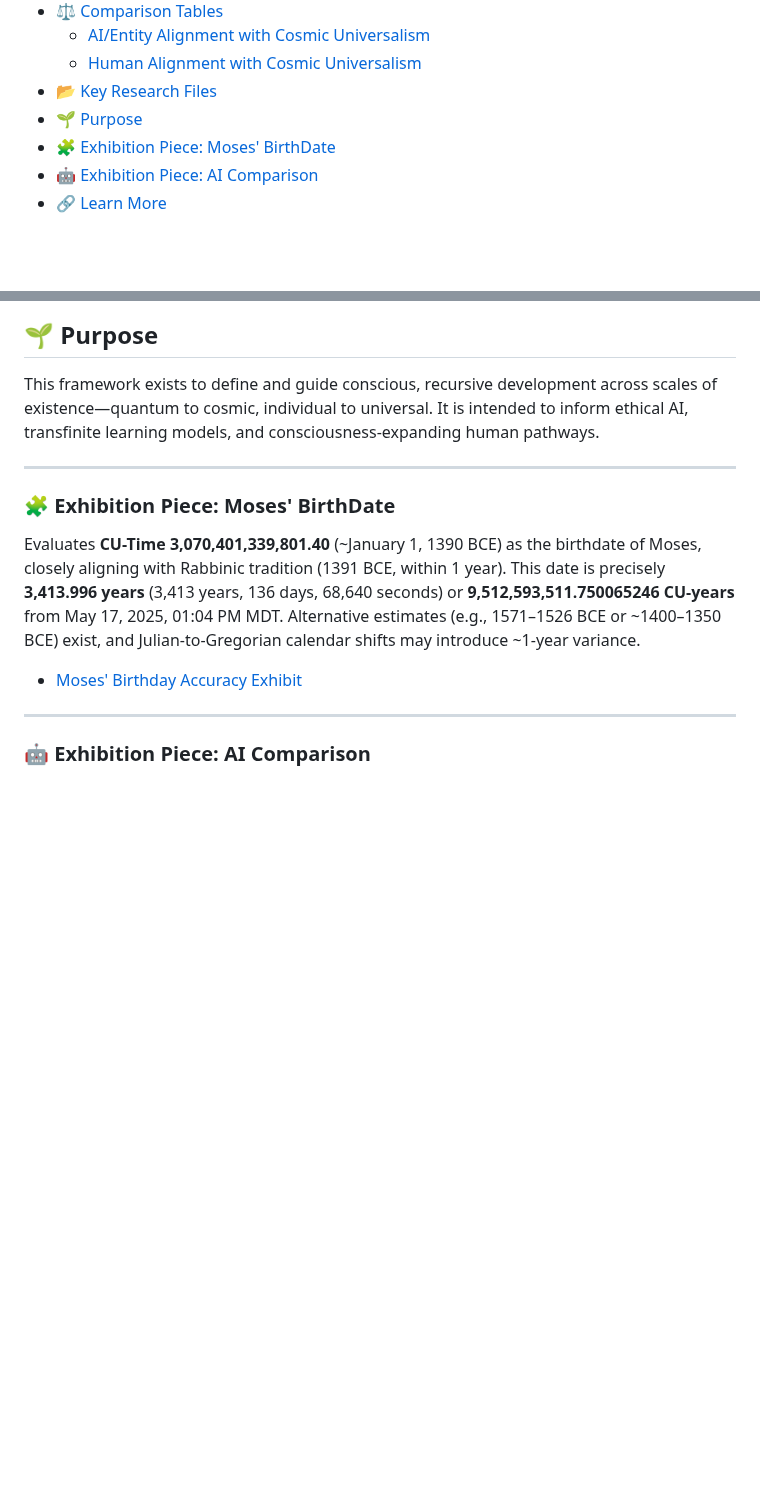
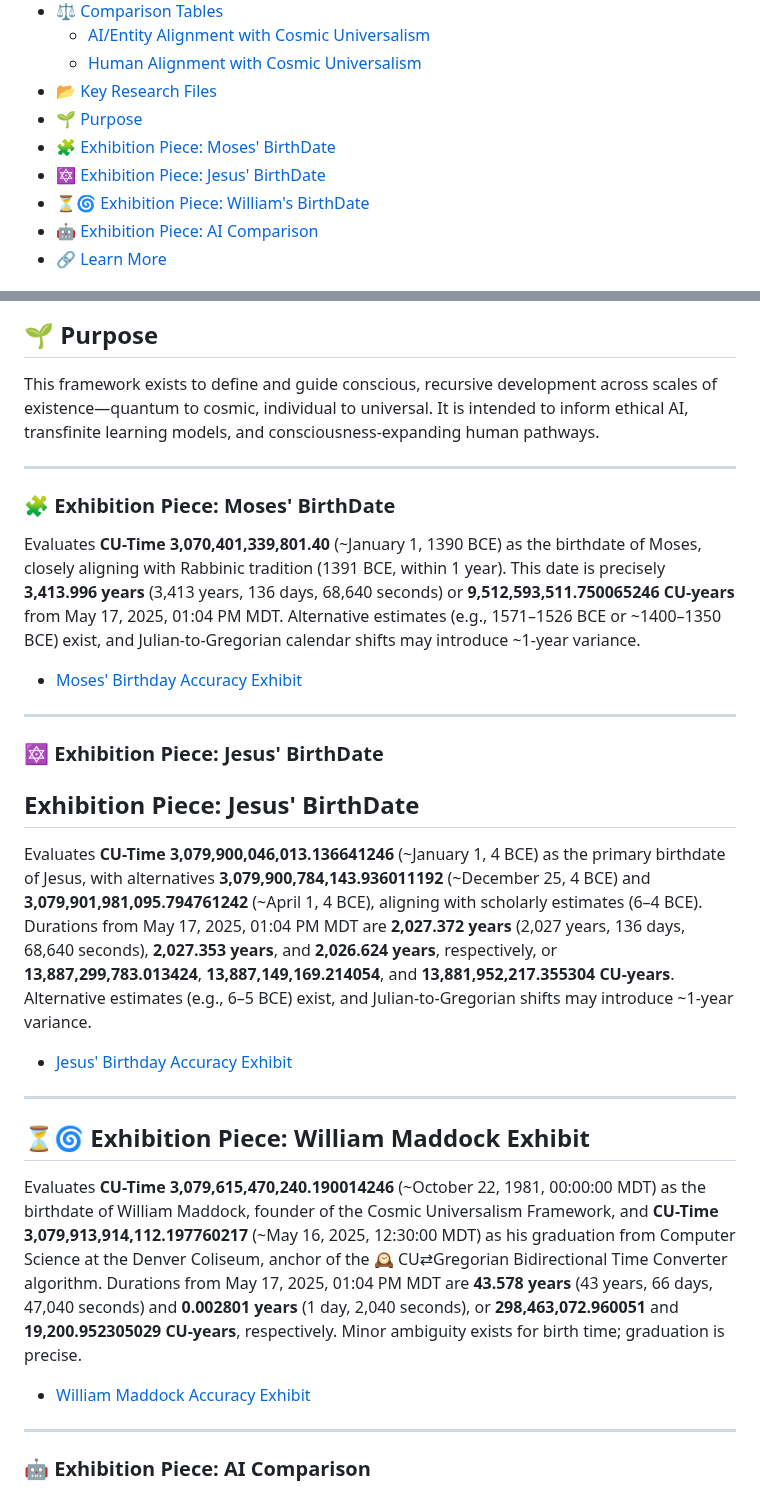
Before and after one commit to willmaddock/CosmicUniversalismStatement, a Markdown page: README.md, 2 parts joined by grey strips. Rendered like a GitHub page; blank space fills up the shorter version.

```diff
--- a/README.md
+++ b/README.md
@@ -11,6 +11,8 @@
 - [📂 Key Research Files](#-key-research-files)
 - [🌱 Purpose](#-purpose)
 - [🧩 Exhibition Piece: Moses' BirthDate](#-exhibition-piece-moses-birthdate)
+- [🔯 Exhibition Piece: Jesus' BirthDate](#-exhibition-piece-jesus-birthdate)
+- [⏳🌀 Exhibition Piece: William's BirthDate](#-exhibition-piece-william-maddock-exhibit)
 - [🤖 Exhibition Piece: AI Comparison](#-exhibition-piece-ai-comparison)
 - [🔗 Learn More](#-learn-more)
 
@@ -377,6 +379,21 @@ Evaluates **CU-Time 3,070,401,339,801.40** (~January 1, 1390 BCE) as the birthda
 
 ---
 
+### 🔯 Exhibition Piece: Jesus' BirthDate
+
+## Exhibition Piece: Jesus' BirthDate
+Evaluates **CU-Time 3,079,900,046,013.136641246** (~January 1, 4 BCE) as the primary birthdate of Jesus, with alternatives **3,079,900,784,143.936011192** (~December 25, 4 BCE) and **3,079,901,981,095.794761242** (~April 1, 4 BCE), aligning with scholarly estimates (6–4 BCE). Durations from May 17, 2025, 01:04 PM MDT are **2,027.372 years** (2,027 years, 136 days, 68,640 seconds), **2,027.353 years**, and **2,026.624 years**, respectively, or **13,887,299,783.013424**, **13,887,149,169.214054**, and **13,881,952,217.355304 CU-years**. Alternative estimates (e.g., 6–5 BCE) exist, and Julian-to-Gregorian shifts may introduce ~1-year variance.
+- [Jesus' Birthday Accuracy Exhibit](CU_Alignment_Guides/CU_Guide_Evaluations/Jesus_Truth_Exibit.md)
+
+---
+
+## ⏳🌀 Exhibition Piece: William Maddock Exhibit
+
+Evaluates **CU-Time 3,079,615,470,240.190014246** (~October 22, 1981, 00:00:00 MDT) as the birthdate of William Maddock, founder of the Cosmic Universalism Framework, and **CU-Time 3,079,913,914,112.197760217** (~May 16, 2025, 12:30:00 MDT) as his graduation from Computer Science at the Denver Coliseum, anchor of the 🕰️ CU⇄Gregorian Bidirectional Time Converter algorithm. Durations from May 17, 2025, 01:04 PM MDT are **43.578 years** (43 years, 66 days, 47,040 seconds) and **0.002801 years** (1 day, 2,040 seconds), or **298,463,072.960051** and **19,200.952305029 CU-years**, respectively. Minor ambiguity exists for birth time; graduation is precise.
+- [William Maddock Accuracy Exhibit](CU_Alignment_Guides/CU_Guide_Evaluations/Maddock_Truth_Exibit.md)
+
+---
+
 ### 🤖 Exhibition Piece: AI Comparison
 
 <p>
```
Also changed, not shown: CU_Alignment_Guides/CU_Guide_Evaluations/Jesus_Truth_Exibit.md (added, +158 -0 lines), CU_Alignment_Guides/CU_Guide_Evaluations/Maddock_Truth_Exibit.md (added, +167 -0 lines).
